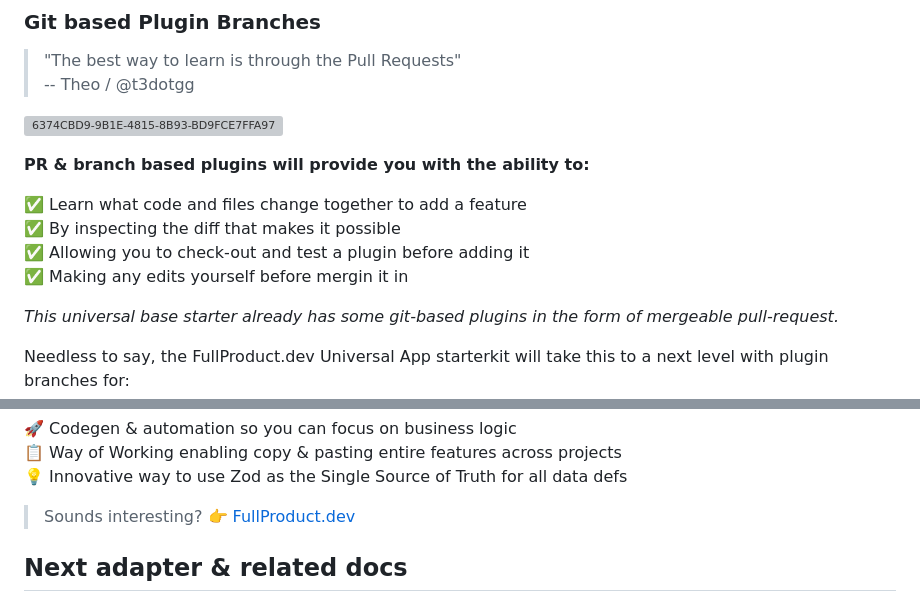
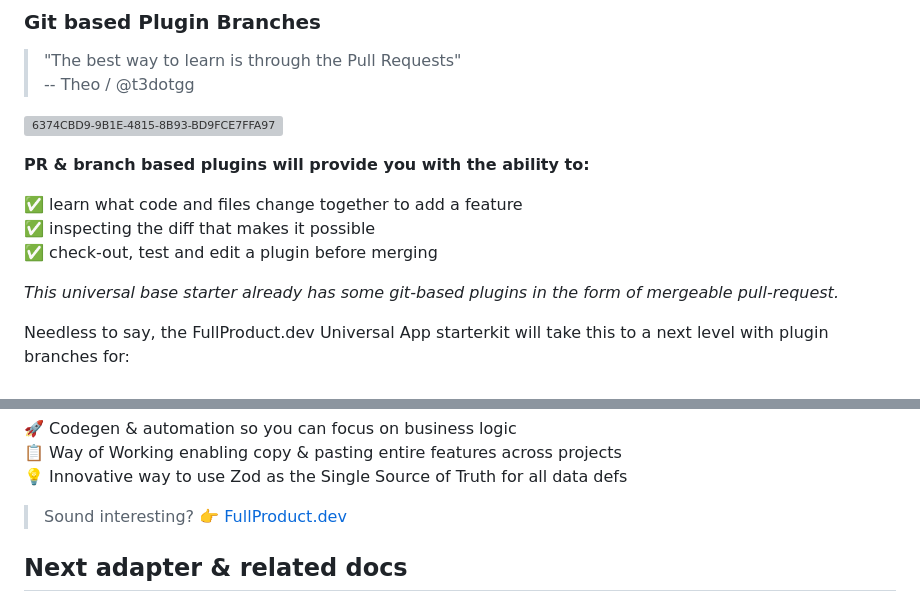
Before and after one commit to Aetherspace/green-stack-starter-demo, a Markdown page: README.md, 2 parts joined by grey strips. Rendered like a GitHub page; grey boxes are pictures that could not be loaded.

Commit message:
chore: Update README.md

```diff
--- a/README.md
+++ b/README.md
@@ -53,10 +53,9 @@ See [How to choose cross-platform tech](https://dev.to/codinsonn/why-use-react-n
 
 **PR & branch based plugins will provide you with the ability to:**
 
-✅ Learn what code and files change together to add a feature
-✅ By inspecting the diff that makes it possible
-✅ Allowing you to check-out and test a plugin before adding it
-✅ Making any edits yourself before mergin it in
+✅ learn what code and files change together to add a feature
+✅ inspecting the diff that makes it possible
+✅ check-out, test and edit a plugin before merging
 
 *This universal base starter already has some git-based plugins in the form of mergeable pull-request.*
 
@@ -74,7 +73,7 @@ On top of so many other options, you'll also be able to move *even faster* thank
 📋 Way of Working enabling copy & pasting entire features across projects
 💡 Innovative way to use Zod as the Single Source of Truth for all data defs
 
-> Sounds interesting? 👉 [FullProduct.dev](https://fullproduct.dev)
+> Sound interesting? 👉 [FullProduct.dev](https://fullproduct.dev)
 
 ## Next adapter & related docs
 
```
